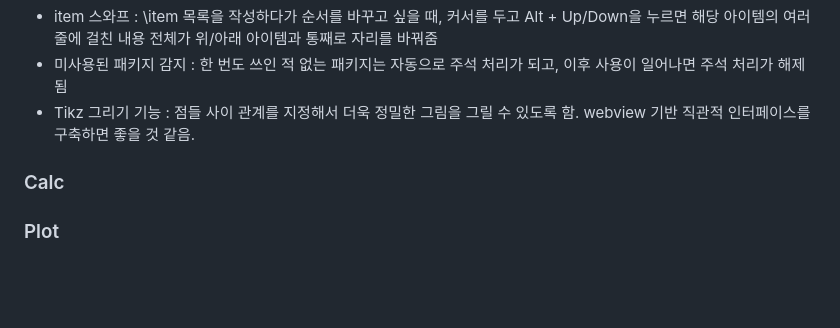
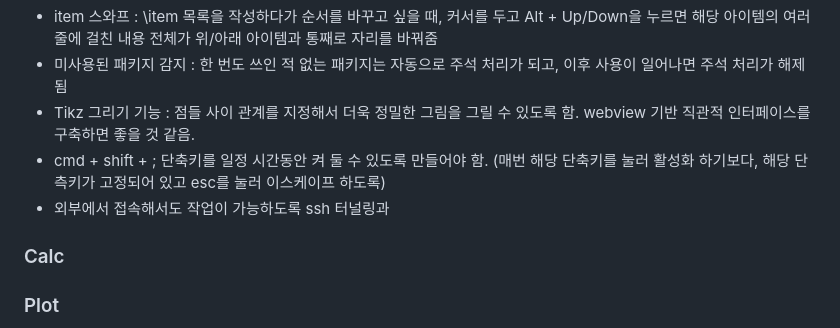
Before and after one commit to tony10486/Tex-Machina, a Markdown page: to-do_list.md, the part around the change. GitHub-like rendering; blank space fills up the shorter version.

```diff
--- a/to-do_list.md
+++ b/to-do_list.md
@@ -23,6 +23,8 @@
 - item 스와프 : \item 목록을 작성하다가 순서를 바꾸고 싶을 때, 커서를 두고 Alt + Up/Down을 누르면 해당 아이템의 여러 줄에 걸친 내용 전체가 위/아래 아이템과 통째로 자리를 바꿔줌
 - 미사용된 패키지 감지 : 한 번도 쓰인 적 없는 패키지는 자동으로 주석 처리가 되고, 이후 사용이 일어나면 주석 처리가 해제됨
 - Tikz 그리기 기능 : 점들 사이 관계를 지정해서 더욱 정밀한 그림을 그릴 수 있도록 함. webview 기반 직관적 인터페이스를 구축하면 좋을 것 같음.
+- cmd + shift + ; 단축키를 일정 시간동안 켜 둘 수 있도록 만들어야 함. (매번 해당 단축키를 눌러 활성화 하기보다, 해당 단측키가 고정되어 있고 esc를 눌러 이스케이프 하도록)
+- 외부에서 접속해서도 작업이 가능하도록 ssh 터널링과
 ### Calc
 
 ### Plot
```
